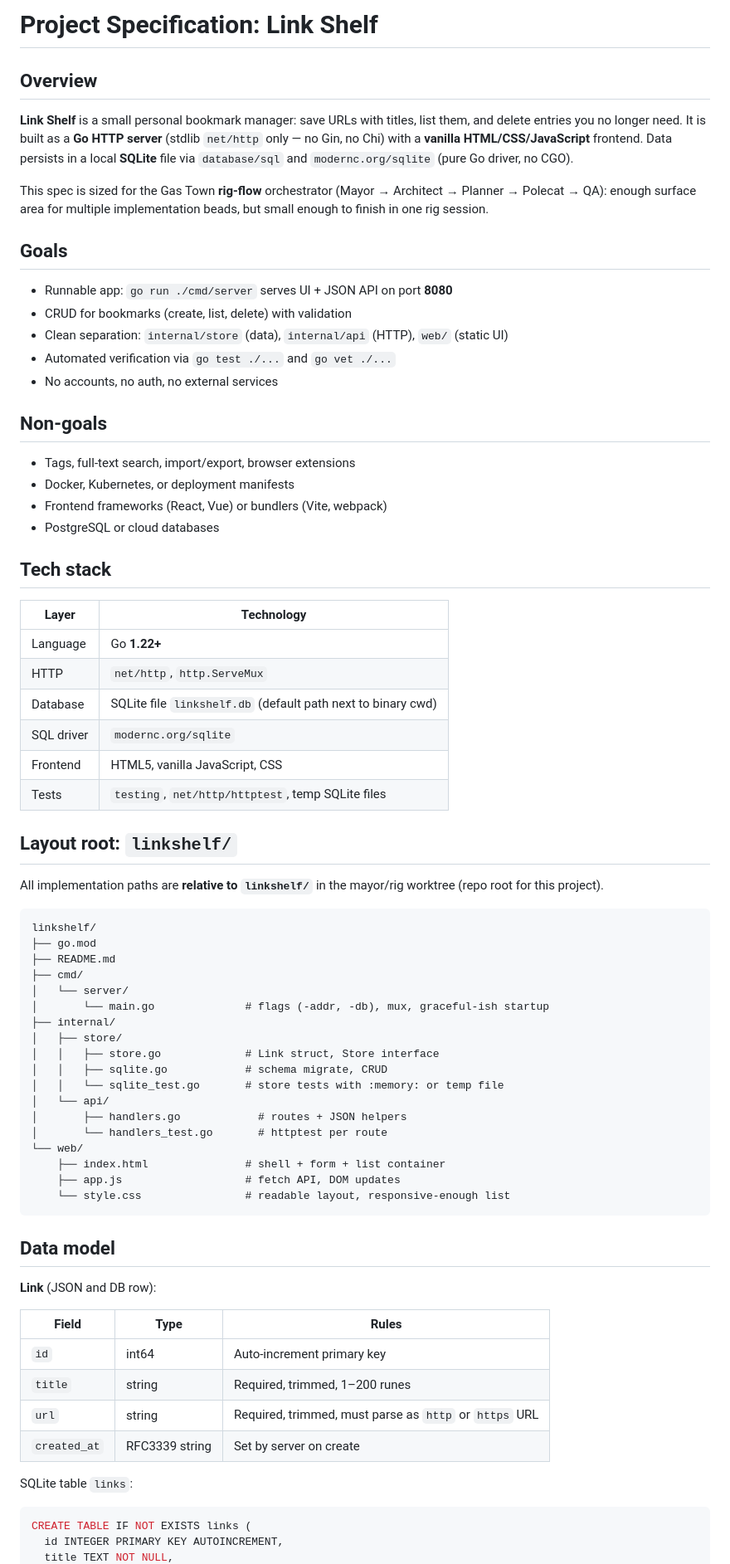
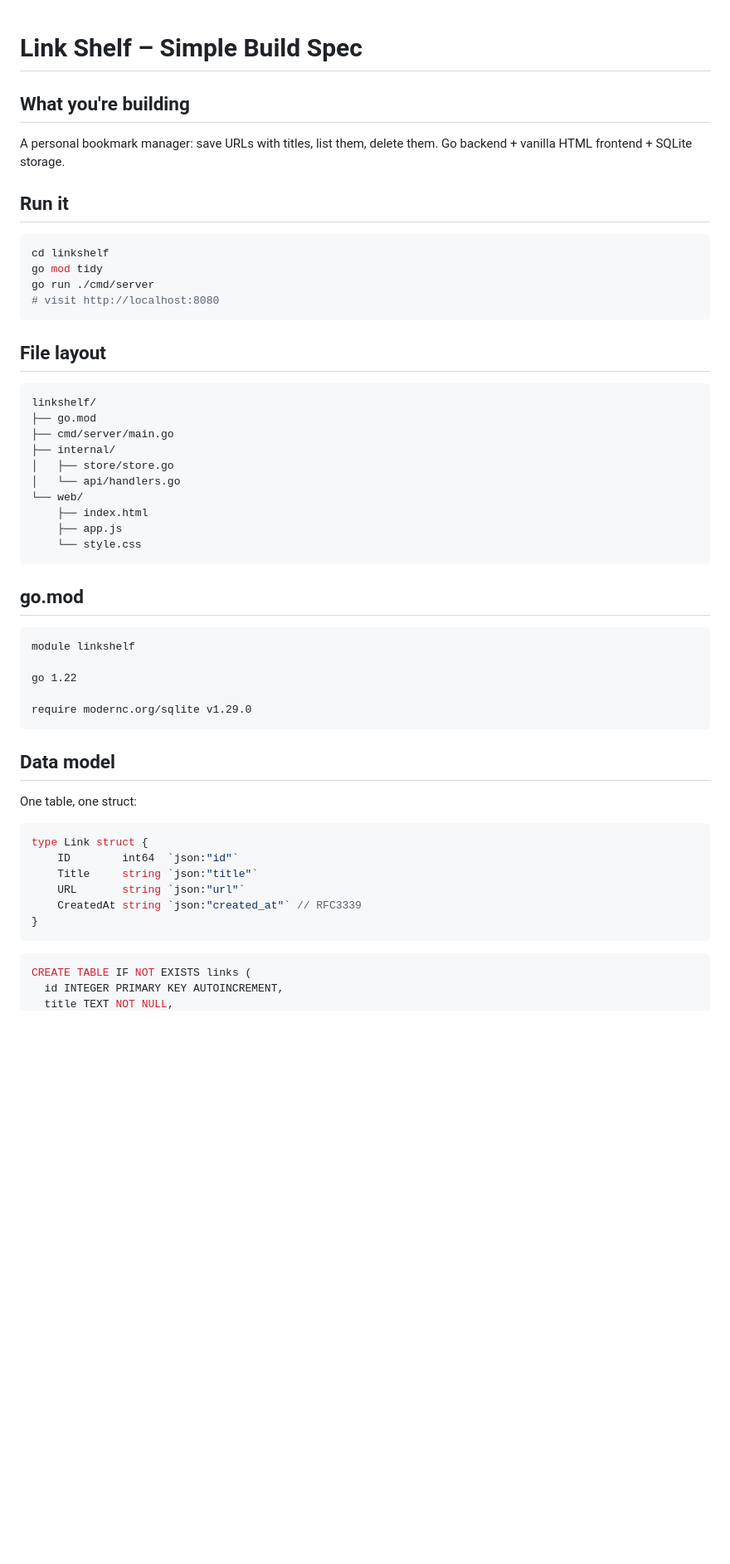
Before and after one commit to stevef1uk/testgt3_go, a Markdown page: SPEC.md, the part around one of its changes. Shown at 83% size. GitHub-like rendering; blank space fills up the shorter version.

````diff
--- a/SPEC.md
+++ b/SPEC.md
@@ -1,74 +1,56 @@
-# Project Specification: Link Shelf
 
-## Overview
+# Link Shelf – Simple Build Spec
 
-**Link Shelf** is a small personal bookmark manager: save URLs with titles, list them, and delete entries you no longer need. It is built as a **Go HTTP server** (stdlib `net/http` only — no Gin, no Chi) with a **vanilla HTML/CSS/JavaScript** frontend. Data persists in a local **SQLite** file via `database/sql` and `modernc.org/sqlite` (pure Go driver, no CGO).
+## What you're building
 
-This spec is sized for the Gas Town **rig-flow** orchestrator (Mayor → Architect → Planner → Polecat → QA): enough surface area for multiple implementation beads, but small enough to finish in one rig session.
+A personal bookmark manager: save URLs with titles, list them, delete them. Go backend + vanilla HTML frontend + SQLite storage.
 
-## Goals
+## Run it
 
-- Runnable app: `go run ./cmd/server` serves UI + JSON API on port **8080**
-- CRUD for bookmarks (create, list, delete) with validation
-- Clean separation: `internal/store` (data), `internal/api` (HTTP), `web/` (static UI)
-- Automated verification via `go test ./...` and `go vet ./...`
-- No accounts, no auth, no external services
+```bash
+cd linkshelf
+go mod tidy
+go run ./cmd/server
+# visit http://localhost:8080
+```
 
-## Non-goals
-
-- Tags, full-text search, import/export, browser extensions
-- Docker, Kubernetes, or deployment manifests
-- Frontend frameworks (React, Vue) or bundlers (Vite, webpack)
-- PostgreSQL or cloud databases
-
-## Tech stack
-
-| Layer | Technology |
-|-------|------------|
-| Language | Go **1.22+** |
-| HTTP | `net/http`, `http.ServeMux` |
-| Database | SQLite file `linkshelf.db` (default path next to binary cwd) |
-| SQL driver | `modernc.org/sqlite` |
-| Frontend | HTML5, vanilla JavaScript, CSS |
-| Tests | `testing`, `net/http/httptest`, temp SQLite files |
-
-## Layout root: `linkshelf/`
-
-All implementation paths are **relative to `linkshelf/`** in the mayor/rig worktree (repo root for this project).
+## File layout
 
 ```
 linkshelf/
 ├── go.mod
-├── README.md
-├── cmd/
-│   └── server/
-│       └── main.go              # flags (-addr, -db), mux, graceful-ish startup
+├── cmd/server/main.go
 ├── internal/
-│   ├── store/
-│   │   ├── store.go             # Link struct, Store interface
-│   │   ├── sqlite.go            # schema migrate, CRUD
-│   │   └── sqlite_test.go       # store tests with :memory: or temp file
-│   └── api/
-│       ├── handlers.go            # routes + JSON helpers
-│       └── handlers_test.go       # httptest per route
+│   ├── store/store.go
+│   └── api/handlers.go
 └── web/
-    ├── index.html               # shell + form + list container
-    ├── app.js                   # fetch API, DOM updates
-    └── style.css                # readable layout, responsive-enough list
+    ├── index.html
+    ├── app.js
+    └── style.css
+```
+
+## go.mod
+
+```
+module linkshelf
+
+go 1.22
+
+require modernc.org/sqlite v1.29.0
 ```
 
 ## Data model
 
-**Link** (JSON and DB row):
+One table, one struct:
 
-| Field | Type | Rules |
-|-------|------|-------|
-| `id` | int64 | Auto-increment primary key |
-| `title` | string | Required, trimmed, 1–200 runes |
-| `url` | string | Required, trimmed, must parse as `http` or `https` URL |
-| `created_at` | RFC3339 string | Set by server on create |
-
-SQLite table `links`:
+```go
+type Link struct {
+    ID        int64  `json:"id"`
+    Title     string `json:"title"`
+    URL       string `json:"url"`
+    CreatedAt string `json:"created_at"` // RFC3339
+}
+```
 
 ```sql
 CREATE TABLE IF NOT EXISTS links (
````
Also changed, not shown: other parts of SPEC.md (+41 -141 lines).
